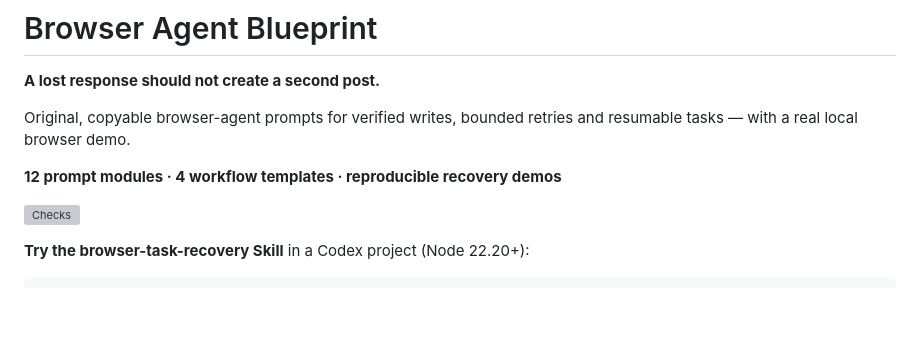
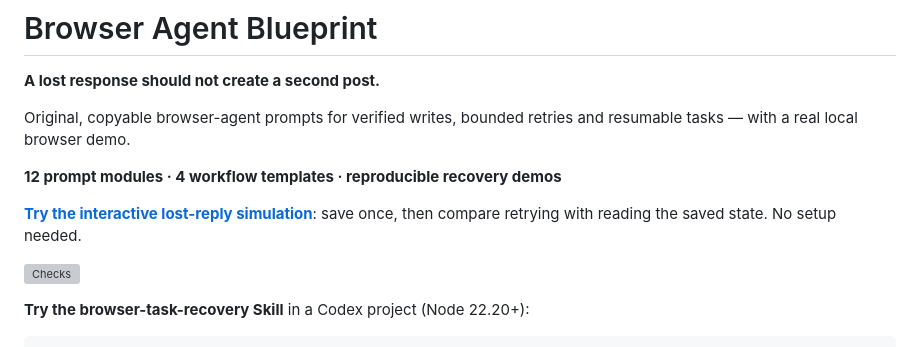
Before and after one commit to LydiaTools/browser-agent-blueprint, a Markdown page: README.md, the part around the change. Drawn GitHub-style; blank space fills up the shorter version; grey boxes are pictures that could not be loaded.

```diff
--- a/README.md
+++ b/README.md
@@ -6,6 +6,8 @@ Original, copyable browser-agent prompts for verified writes, bounded retries
 and resumable tasks — with a real local browser demo.
 
 **12 prompt modules · 4 workflow templates · reproducible recovery demos**
+
+**[Try the interactive lost-reply simulation](https://lydiatools.github.io/browser-agent-blueprint/demo/lost-reply.html)**: save once, then compare retrying with reading the saved state. No setup needed.
 
 [![Checks](https://github.com/LydiaTools/browser-agent-blueprint/actions/workflows/ci.yml/badge.svg)](https://github.com/LydiaTools/browser-agent-blueprint/actions/workflows/ci.yml)
 
```
Also changed, not shown: README.zh-CN.md (+2 -0 lines).
